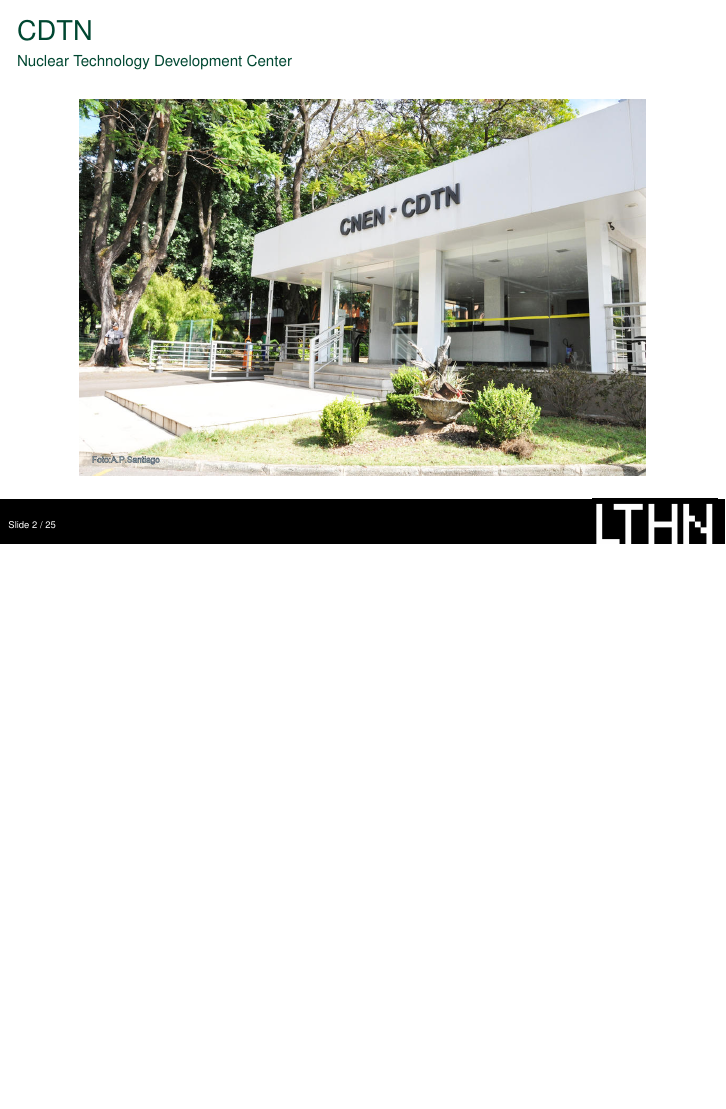
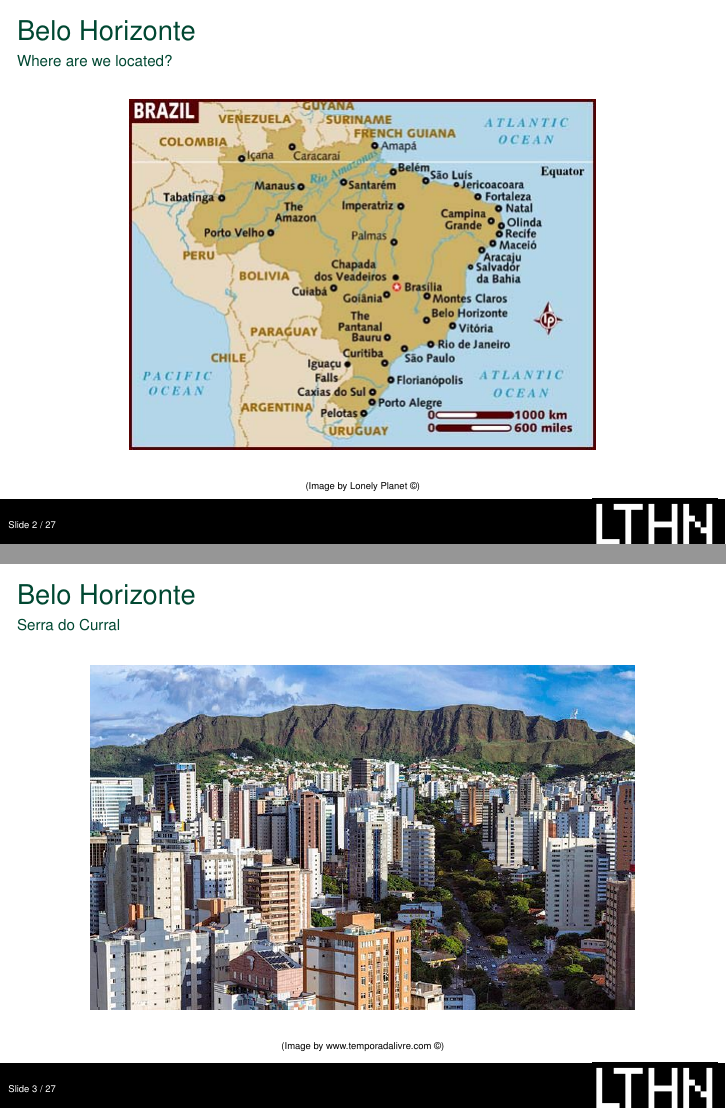
Before and after one commit to vitorvas/9thUGM-presentation, LaTeX slides (9thUGM.tex): page 3 of 26 before the commit and pages 3 and 4 of 28 after it, the two joined at a grey line, the shorter picture padded with empty space. Compiled offline with pdfLaTeX.

Commit message:
Adicionadas informaçoes sobre BH

```diff
--- a/9thUGM.tex
+++ b/9thUGM.tex
@@ -46,6 +46,28 @@
   \tableofcontents%[pausesections]
 \end{frame}
 
+
+%-------------------------------------------------
+\begin{frame}
+  \frametitle{Belo Horizonte}
+  \framesubtitle{Where are we located?}
+  \begin{center}
+    \includegraphics[scale=0.5]{figuras/map_of_brazil.jpg}
+  \end{center}
+  \center
+    {\tiny (Image by Lonely Planet \textcopyright)}
+\end{frame}
+
+%-------------------------------------------------
+\begin{frame}
+  \frametitle{Belo Horizonte}
+  \framesubtitle{Serra do Curral}
+  \begin{center}
+    \includegraphics[scale=0.38]{figuras/bh-foto.jpg}
+  \end{center}
+  \center
+    {\tiny (Image by www.temporadalivre.com \textcopyright)}
+\end{frame}
 
 \section{CDTN}
 %-------------------------------------------------
```
Also changed, not shown: figuras/bh-foto.jpg (added), figuras/map_of_brazil.jpg (added).
